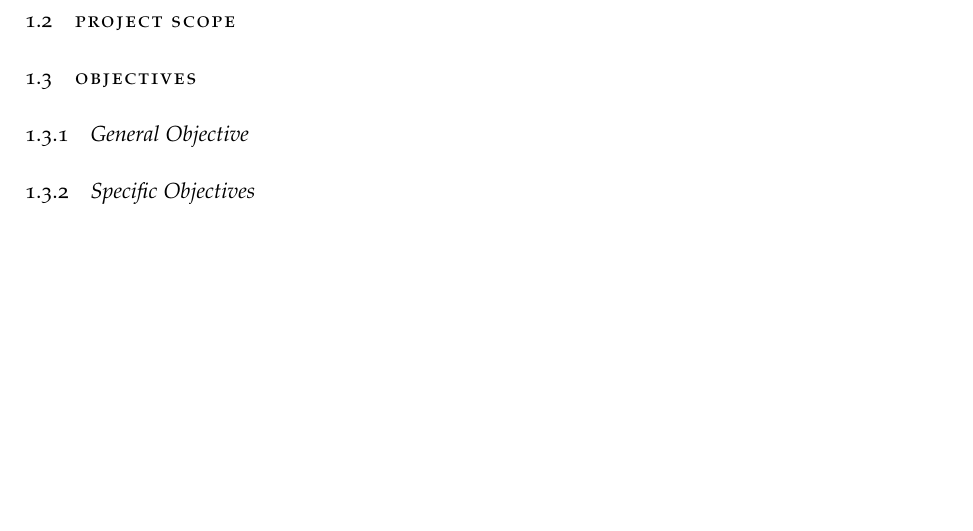
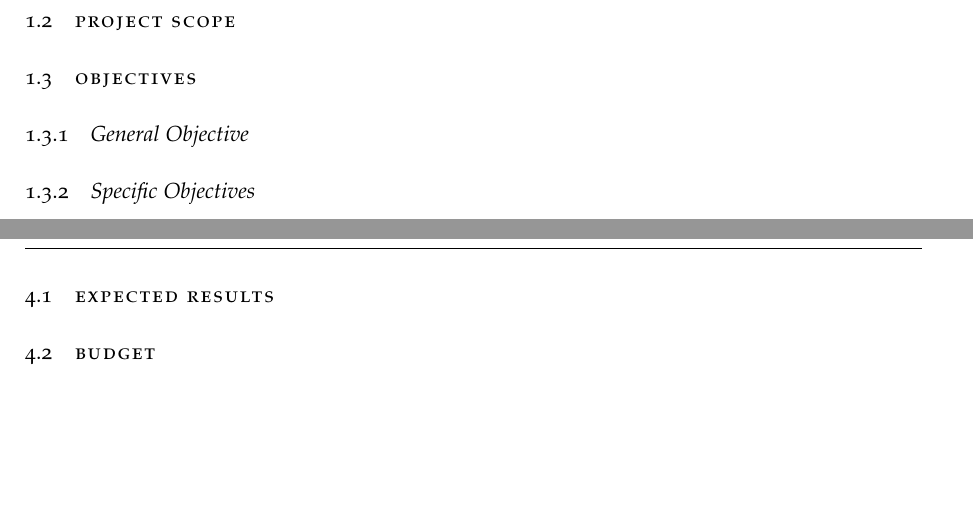
Before and after one commit to gomezpirry/Proposal, a LaTeX thesis (document.tex, which reads Chapters/Methodology.tex): part of page 5 of 8 before the commit and two parts of pages 5 and 8 of 8 after it, the two joined at a grey line, cut so that both start at the same text, the shorter picture padded with empty space. Compiled offline with pdfLaTeX; a missing font is replaced by an installed copy or a similar font; an older LaTeX class or package is replaced by its successor.

Commit message:
First Commit

```diff
--- a/Chapters/Methodology.tex
+++ b/Chapters/Methodology.tex
@@ -1 +1,7 @@
 \chapter{Methodology}
+
+
+\section{Expected Results}
+
+
+\section{Budget}
```
Also changed, not shown: 1 other file.
